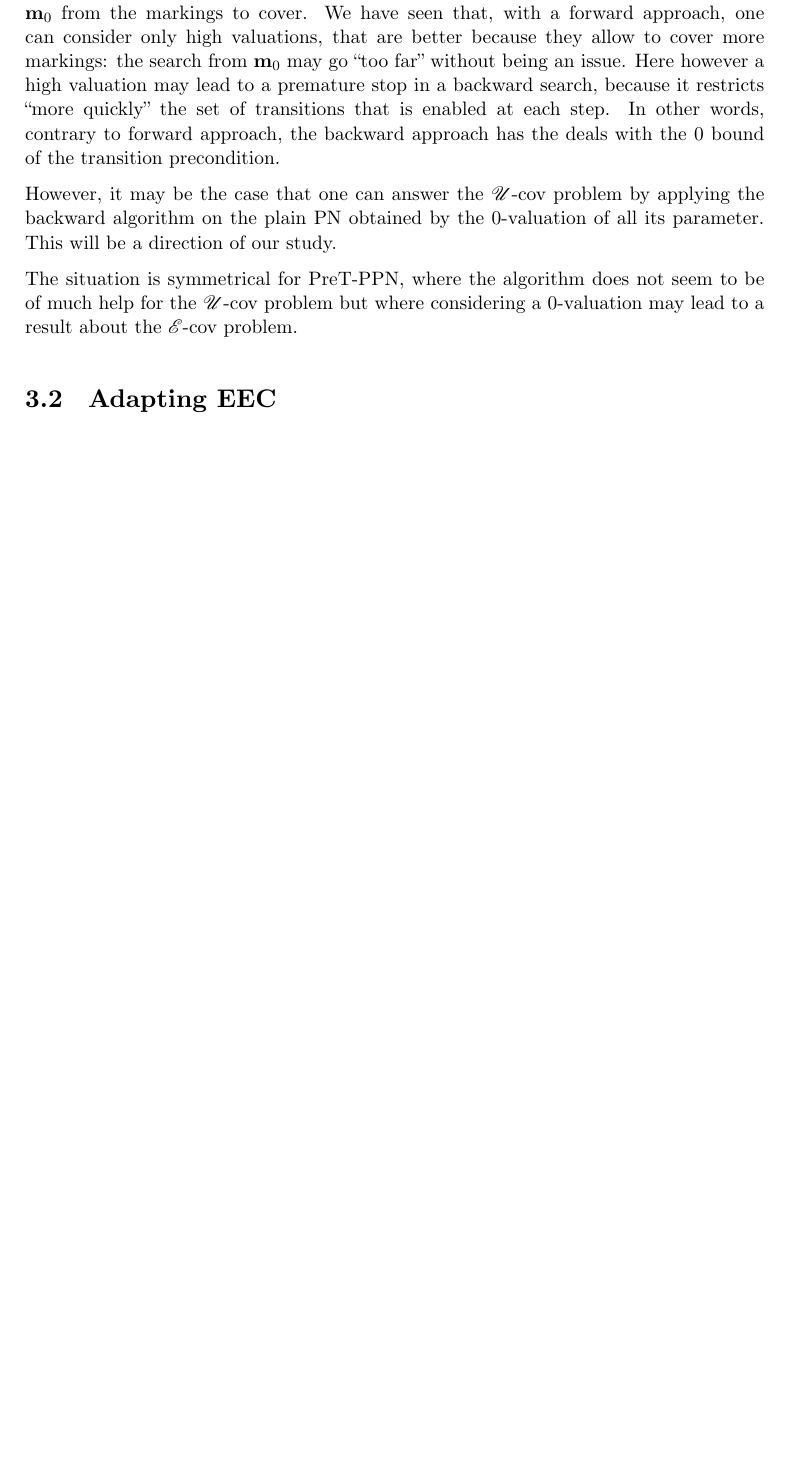
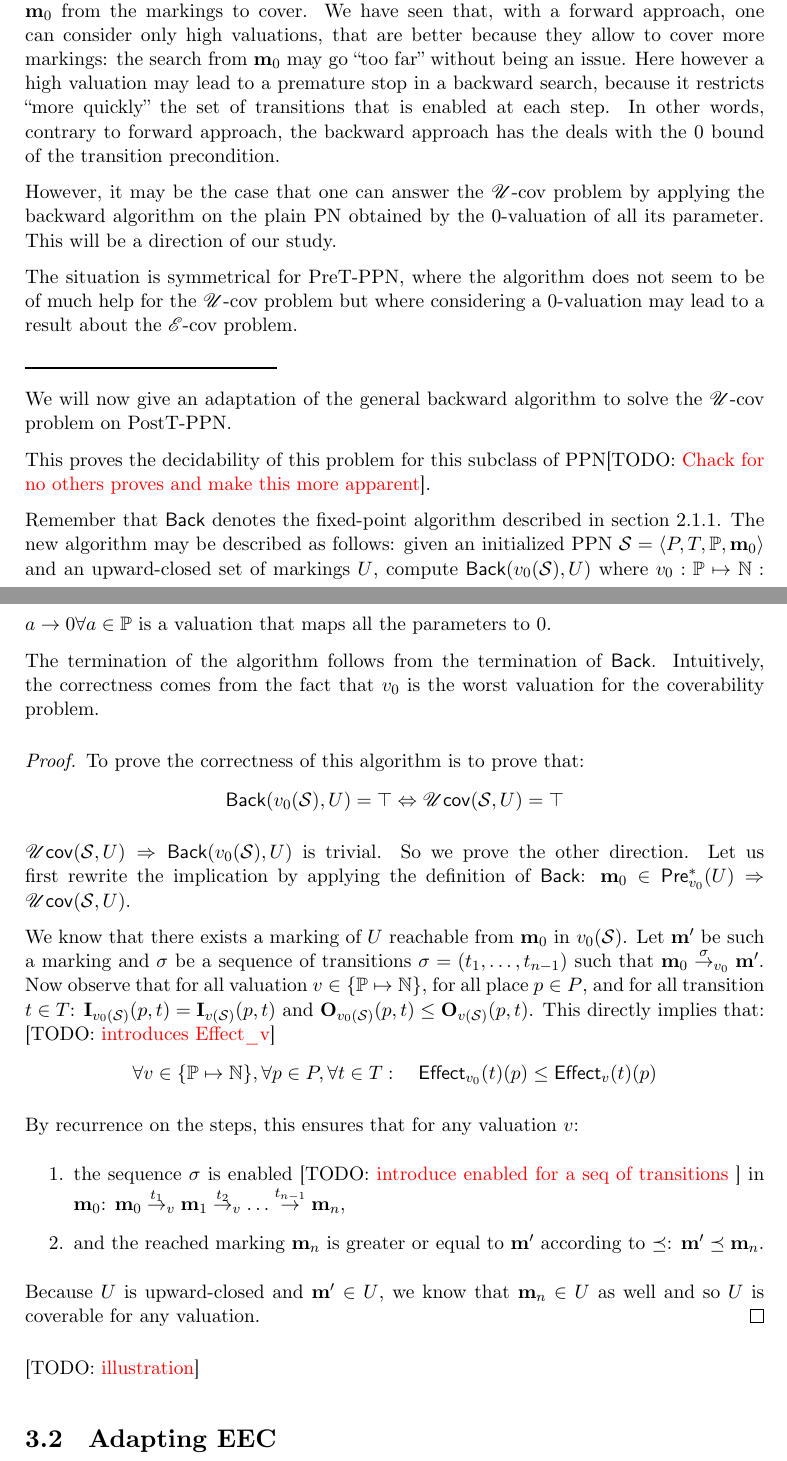
Before and after one commit to areynoua/cs_memoir, a LaTeX thesis (main.tex, which reads parts/contrib-back.tex): part of page 22 of 25 before the commit and two parts of pages 22 and 23 of 26 after it, the two joined at a grey line, cut so that both start at the same text, the shorter picture padded with empty space. Compiled offline with XeLaTeX.

Commit message:
contrib: pre/Ucov: proof

```diff
--- a/main.tex
+++ b/main.tex
@@ -43,6 +43,10 @@
   pdfsubject={Formal verification},
   xetex
 ]{hyperref}
+% Edit \autoref texts
+\newcommand*{\fullref}[1]{\hyperref[{#1}]{\autoref*{#1}~\nameref*{#1}}}
+\renewcommand\subsectionautorefname{section}
+\renewcommand\subsubsectionautorefname{section}
 
 % Typesetting
 \usepackage{xspace}
@@ -163,6 +167,10 @@
 \DeclareMathOperator{\Sur}{Sur}
 \DeclareMathOperator{\downc}{\downarrow^\preceq}
 \DeclareMathOperator{\upc}{\uparrow^\preceq}
+\DeclareMathOperator{\back}{Back}
+\DeclareMathOperator{\covOp}{cov}
+\DeclareMathOperator{\EcovOp}{\mathscr{E}cov}
+\DeclareMathOperator{\UcovOp}{\mathscr{U}cov}
 
 % TMP
 % draft
--- a/parts/contrib-back.tex
+++ b/parts/contrib-back.tex
@@ -11,4 +11,51 @@ This will be a direction of our study.
 
 The situation is symmetrical for PreT-\ac{PPN}, where the algorithm does not seem to be of much help for the \Ucov problem but where considering a 0-valuation may lead to a result about the \Ecov problem.
 
+\rule{5cm}{1pt}
+
+We will now give an adaptation of the general backward algorithm to solve the \Ucov problem on PostT-\ac{PPN}.
+
+This proves the decidability of this problem for this subclass of \ac{PPN}\todo{ Chack for no others proves and make this more apparent}.
+
+Remember that $\back$ denotes the fixed-point algorithm described in \autoref{sec:backward-algorithm}.
+The new algorithm may be described as follows:
+given an initialized \ac{PPN} \SPTPm and an upward-closed set of markings $U$, compute $\back(v_0(\PPN), U)$ where $v_0 : \mathbb{P} \mapsto \mathbb{N} : a \rightarrow 0 \forall a \in \mathbb{P}$ is a valuation that maps all the parameters to 0.
+
+The termination of the algorithm follows from the termination of $\back$.
+Intuitively, the correctness comes from the fact that $v_0$ is the worst valuation for the coverability problem.
+
+\begin{proof}
+  To prove the correctness of this algorithm is to prove that:
+  \[
+    \back(v_0(\PPN), U) = \top \Leftrightarrow \UcovOp(\PPN, U) = \top
+  \]
+
+$\UcovOp(\PPN, U) \Rightarrow \back(v_0(\PPN), U)$ is trivial. So we prove the other direction. Let us first rewrite the implication by applying the definition of $\back$: $\mari \in \Pre_{v_0}^*(U) \Rightarrow \UcovOp(\PPN, U)$.
+
+%We may apply the defintion of $\back$ to the left-hand side, and the definition of $\UcovOp$ with the properties of $\back$ to the right-hand side to obtain:
+%\[
+%  \mari \in \Pre_{v_0}^*(U) \Leftrightarrow \mari \in \Pre_v^*(U) \forall v \in \{\mathbb{P} \mapsto \mathbb{N}\}
+%\]
+
+%\paragraph*{We prove that $\mari \in \Pre_{v_0}^*(U) \Rightarrow \UcovOp(\PPN, U)$:}
+  We know that there exists a marking of $U$ reachable from \mari in $v_0(\PPN)$.
+  Let $\marp$ be such a marking and $\sigma$ be a sequence of transitions $\sigma = (t_1, \dots, t_{n-1})$ such that $\mari \fire{\sigma}_{v_0} \marp$.
+  Now observe that for all valuation $v\in \{\mathbb{P} \mapsto \mathbb{N}\}$, for all place $p \in P$, and for all transition $t \in T$: $\matI_{v_0(\PPN)}(p,t) = \matI_{v(\PPN)}(p,t)$ and $\matO_{v_0(\PPN)}(p,t) \leq \matO_{v(\PPN)}(p,t)$. This directly implies that: \todo{introduces Effect\_v}
+  \[
+    \forall v \in \{\mathbb{P} \mapsto \mathbb{N}\}, \forall p \in P, \forall t \in T :
+  \quad
+  \Effect_{v_0}(t)(p) \leq \Effect_v(t)(p)
+  \]
+
+By recurrence on the steps, this ensures that for any valuation $v$:
+  \begin{enumerate}
+    \item the sequence $\sigma$ is enabled \todo{introduce enabled for a seq of transitions } in $\mari$: $\mari \fire{t_1}_v \mar_1 \fire{t_2}_v \dots \fire{t_{n-1}} \mar_n$,
+    \item and the reached marking $\mar_n$ is greater or equal to $\marp$ according to $\preceq$: $\marp \preceq \mar_n$.
+  \end{enumerate}
+
+  Because $U$ is upward-closed and $\marp \in U$, we know that $\mar_n \in U$ as well and so $U$ is coverable for any valuation.
+\end{proof}
+
+\todo{illustration}
+
 % vim: set spell spelllang=en :
```
Also changed, not shown: options.tex (+3 -3 lines), parts/definitions.tex (+1 -0 lines), parts/preliminaries-pn.tex (+3 -1 lines), main.pdf (deleted), main.tex (2 more changed lines).
